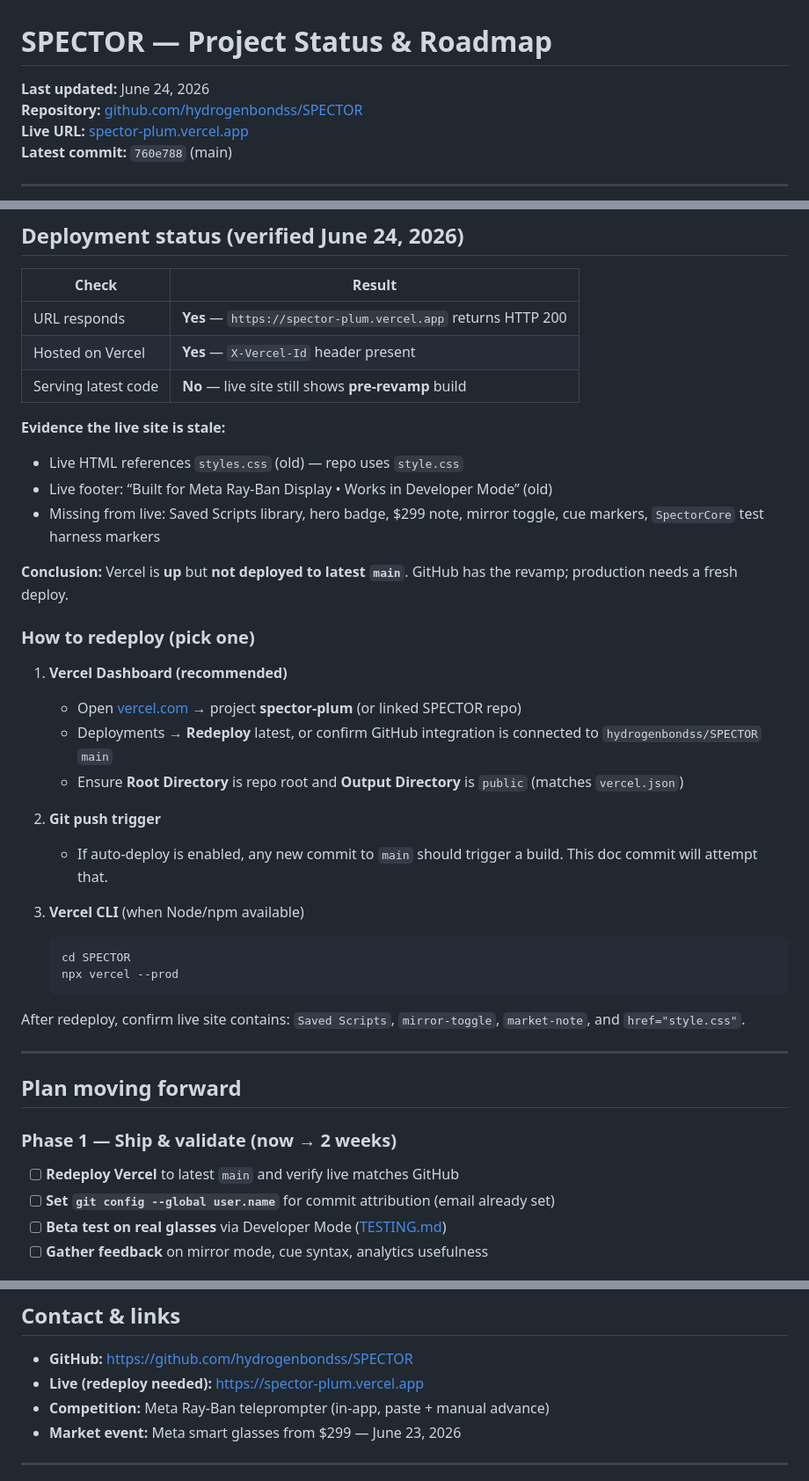
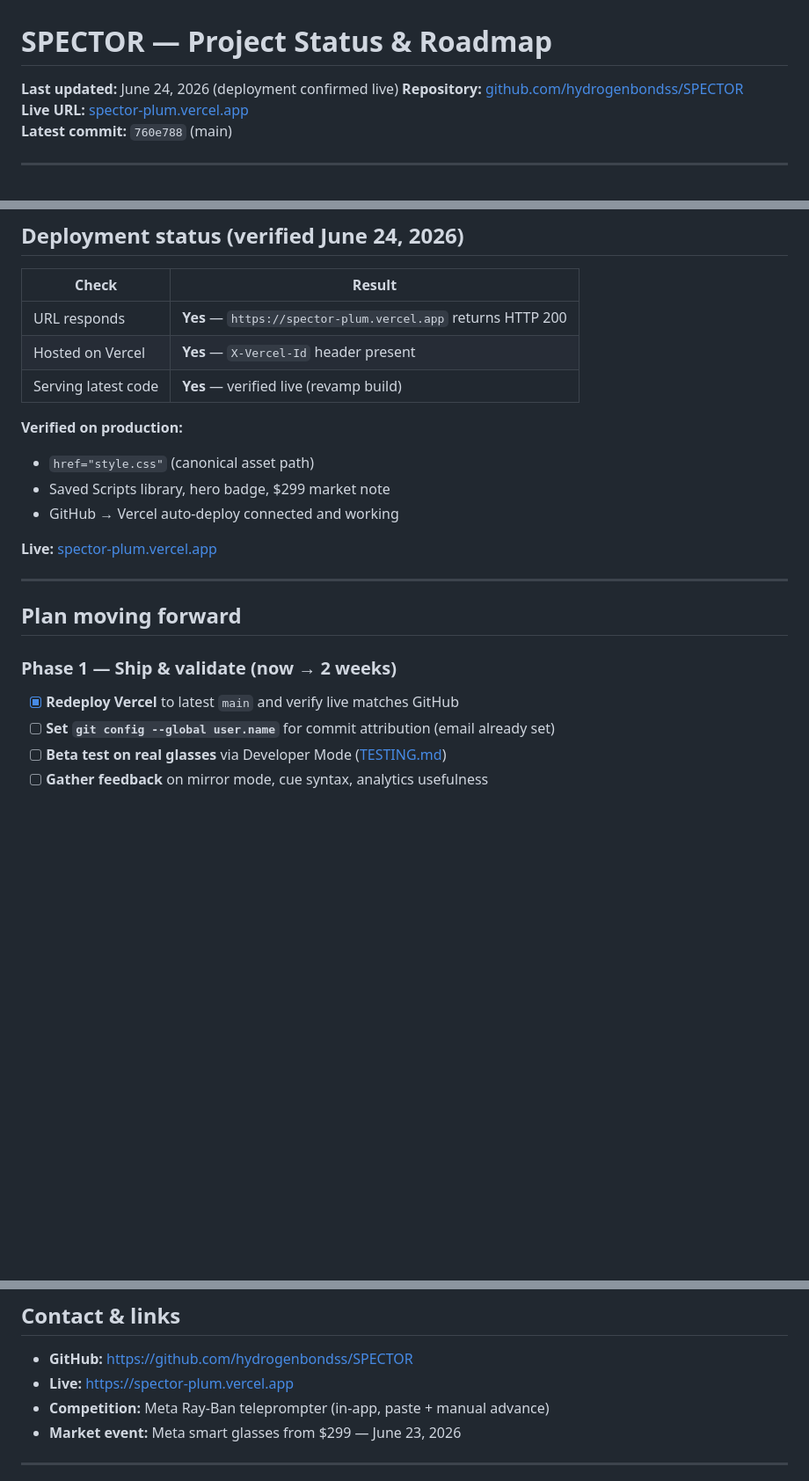
Before and after one commit to Spector-Labs/SPECTOR, a Markdown page: PROJECT.md, 3 parts joined by grey strips. Shown at 88% size. Drawn GitHub-style; blank space fills up the shorter version.

Commit message:
Update PROJECT.md: confirm live Vercel deployment

````diff
--- a/PROJECT.md
+++ b/PROJECT.md
@@ -1,6 +1,6 @@
 # SPECTOR — Project Status & Roadmap
 
-**Last updated:** June 24, 2026
+**Last updated:** June 24, 2026 (deployment confirmed live)
 **Repository:** [github.com/hydrogenbondss/SPECTOR](https://github.com/hydrogenbondss/SPECTOR)
 **Live URL:** [spector-plum.vercel.app](https://spector-plum.vercel.app)
 **Latest commit:** `760e788` (main)
@@ -59,33 +59,15 @@ Meta announced new smart glasses starting at **$299** (June 23, 2026), which wil
 |-------|--------|
 | URL responds | **Yes** — `https://spector-plum.vercel.app` returns HTTP 200 |
 | Hosted on Vercel | **Yes** — `X-Vercel-Id` header present |
-| Serving latest code | **No** — live site still shows **pre-revamp** build |
+| Serving latest code | **Yes** — verified live (revamp build) |
 
-**Evidence the live site is stale:**
+**Verified on production:**
 
-- Live HTML references `styles.css` (old) — repo uses `style.css`
-- Live footer: “Built for Meta Ray-Ban Display • Works in Developer Mode” (old)
-- Missing from live: Saved Scripts library, hero badge, $299 note, mirror toggle, cue markers, `SpectorCore` test harness markers
+- `href="style.css"` (canonical asset path)
+- Saved Scripts library, hero badge, $299 market note
+- GitHub → Vercel auto-deploy connected and working
 
-**Conclusion:** Vercel is **up** but **not deployed to latest `main`**. GitHub has the revamp; production needs a fresh deploy.
-
-### How to redeploy (pick one)
-
-1. **Vercel Dashboard (recommended)**
-   - Open [vercel.com](https://vercel.com) → project **spector-plum** (or linked SPECTOR repo)
-   - Deployments → **Redeploy** latest, or confirm GitHub integration is connected to `hydrogenbondss/SPECTOR` `main`
-   - Ensure **Root Directory** is repo root and **Output Directory** is `public` (matches `vercel.json`)
-
-2. **Git push trigger**
-   - If auto-deploy is enabled, any new commit to `main` should trigger a build. This doc commit will attempt that.
-
-3. **Vercel CLI** (when Node/npm available)
-   ```bash
-   cd SPECTOR
-   npx vercel --prod
-   ```
-
-After redeploy, confirm live site contains: `Saved Scripts`, `mirror-toggle`, `market-note`, and `href="style.css"`.
+**Live:** [spector-plum.vercel.app](https://spector-plum.vercel.app)
 
 ---
 
@@ -93,7 +75,7 @@ After redeploy, confirm live site contains: `Saved Scripts`, `mirror-toggle`, `m
 
 ### Phase 1 — Ship & validate (now → 2 weeks)
 
-- [ ] **Redeploy Vercel** to latest `main` and verify live matches GitHub
+- [x] **Redeploy Vercel** to latest `main` and verify live matches GitHub
 - [ ] **Set `git config --global user.name`** for commit attribution (email already set)
 - [ ] **Beta test on real glasses** via Developer Mode ([TESTING.md](./TESTING.md))
 - [ ] **Gather feedback** on mirror mode, cue syntax, analytics usefulness
@@ -175,7 +157,7 @@ https://spector-plum.vercel.app/app.html?test
 ## Contact & links
 
 - **GitHub:** https://github.com/hydrogenbondss/SPECTOR
-- **Live (redeploy needed):** https://spector-plum.vercel.app
+- **Live:** https://spector-plum.vercel.app
 - **Competition:** Meta Ray-Ban teleprompter (in-app, paste + manual advance)
 - **Market event:** Meta smart glasses from $299 — June 23, 2026
 
````
